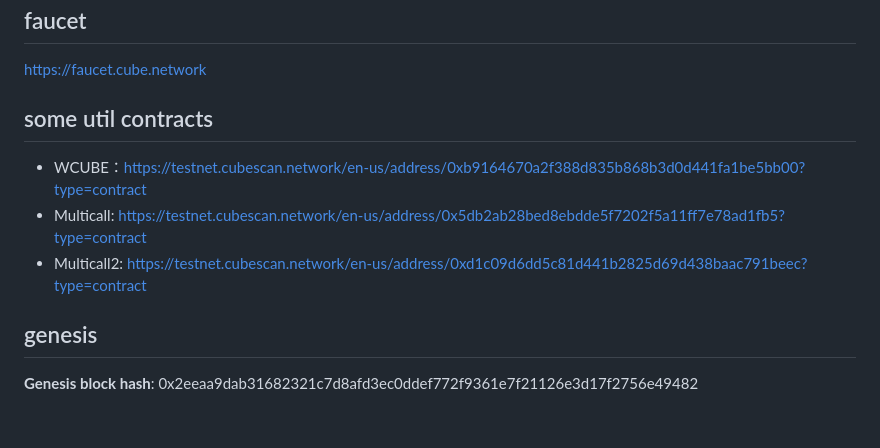
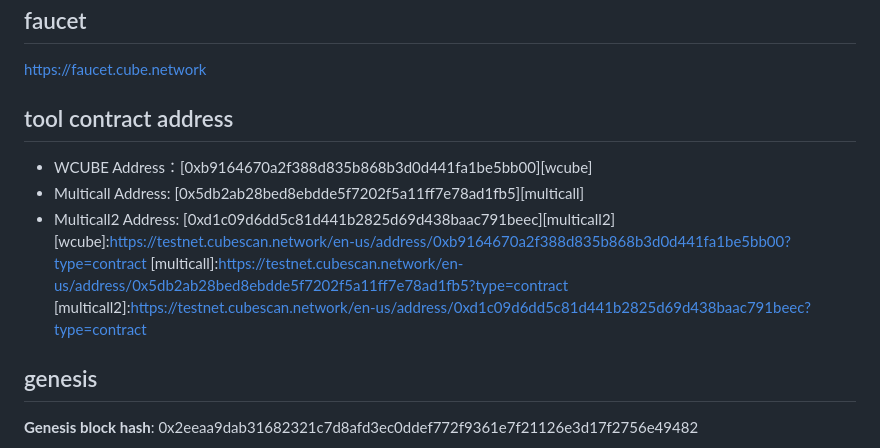
Before and after one commit to cube-network/docs, a Markdown page: contents/testnet.md, the part around the change. Rendered like a GitHub page; blank space fills up the shorter version.

```diff
--- a/contents/testnet.md
+++ b/contents/testnet.md
@@ -42,12 +42,15 @@ https://testnet.cubescan.network
 https://faucet.cube.network
 
 
-## some util contracts
+## tool contract address
 
+- WCUBE Address：[0xb9164670a2f388d835b868b3d0d441fa1be5bb00][wcube]
+- Multicall Address:  [0x5db2ab28bed8ebdde5f7202f5a11ff7e78ad1fb5][multicall]
+- Multicall2 Address:  [0xd1c09d6dd5c81d441b2825d69d438baac791beec][multicall2]
+  [wcube]:https://testnet.cubescan.network/en-us/address/0xb9164670a2f388d835b868b3d0d441fa1be5bb00?type=contract
+  [multicall]:https://testnet.cubescan.network/en-us/address/0x5db2ab28bed8ebdde5f7202f5a11ff7e78ad1fb5?type=contract
+  [multicall2]:https://testnet.cubescan.network/en-us/address/0xd1c09d6dd5c81d441b2825d69d438baac791beec?type=contract
 
-- WCUBE：https://testnet.cubescan.network/en-us/address/0xb9164670a2f388d835b868b3d0d441fa1be5bb00?type=contract
-- Multicall:  https://testnet.cubescan.network/en-us/address/0x5db2ab28bed8ebdde5f7202f5a11ff7e78ad1fb5?type=contract
-- Multicall2: https://testnet.cubescan.network/en-us/address/0xd1c09d6dd5c81d441b2825d69d438baac791beec?type=contract
 
 ## genesis
 
```
Also changed, not shown: contents/images/cube-testnet/cube-architecture.png (added), 2 other files.
